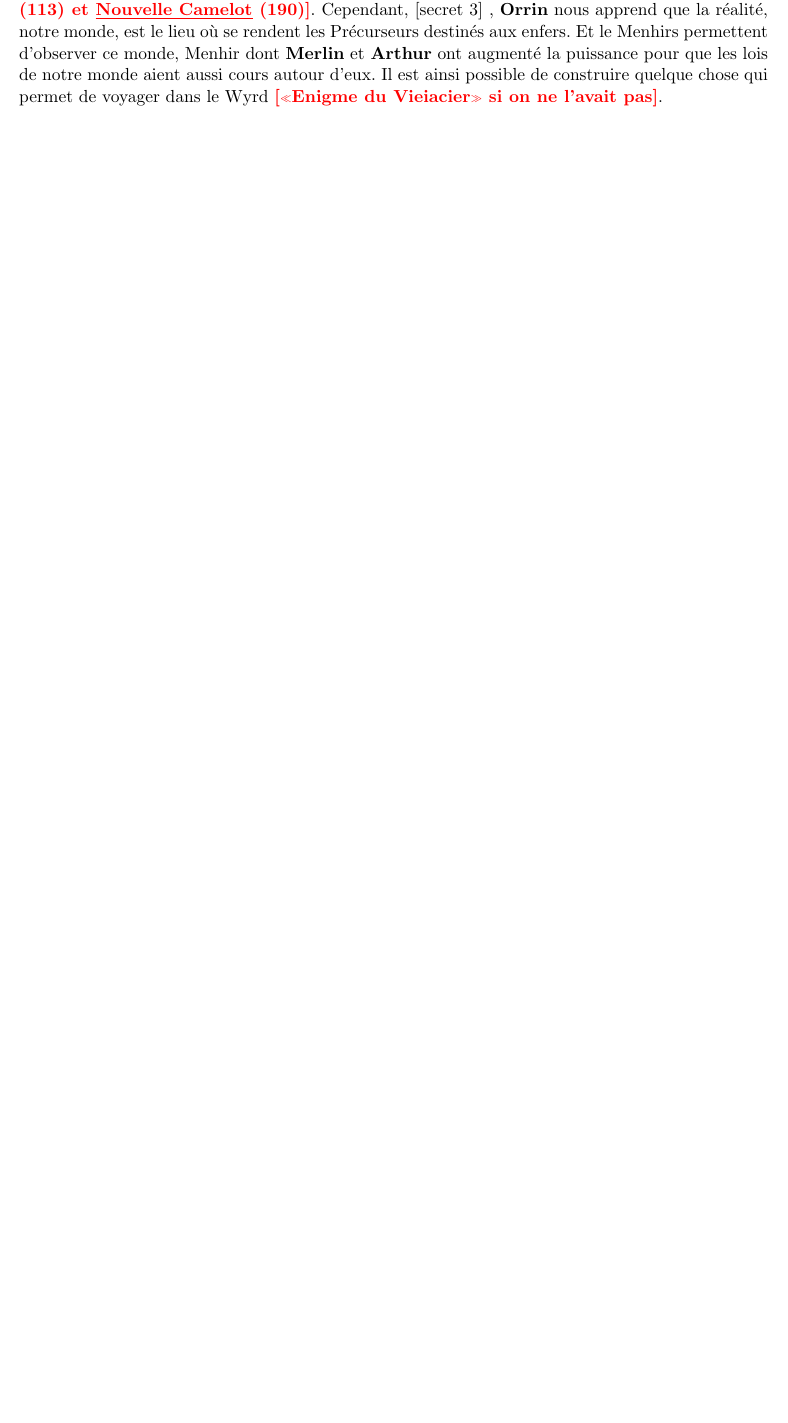
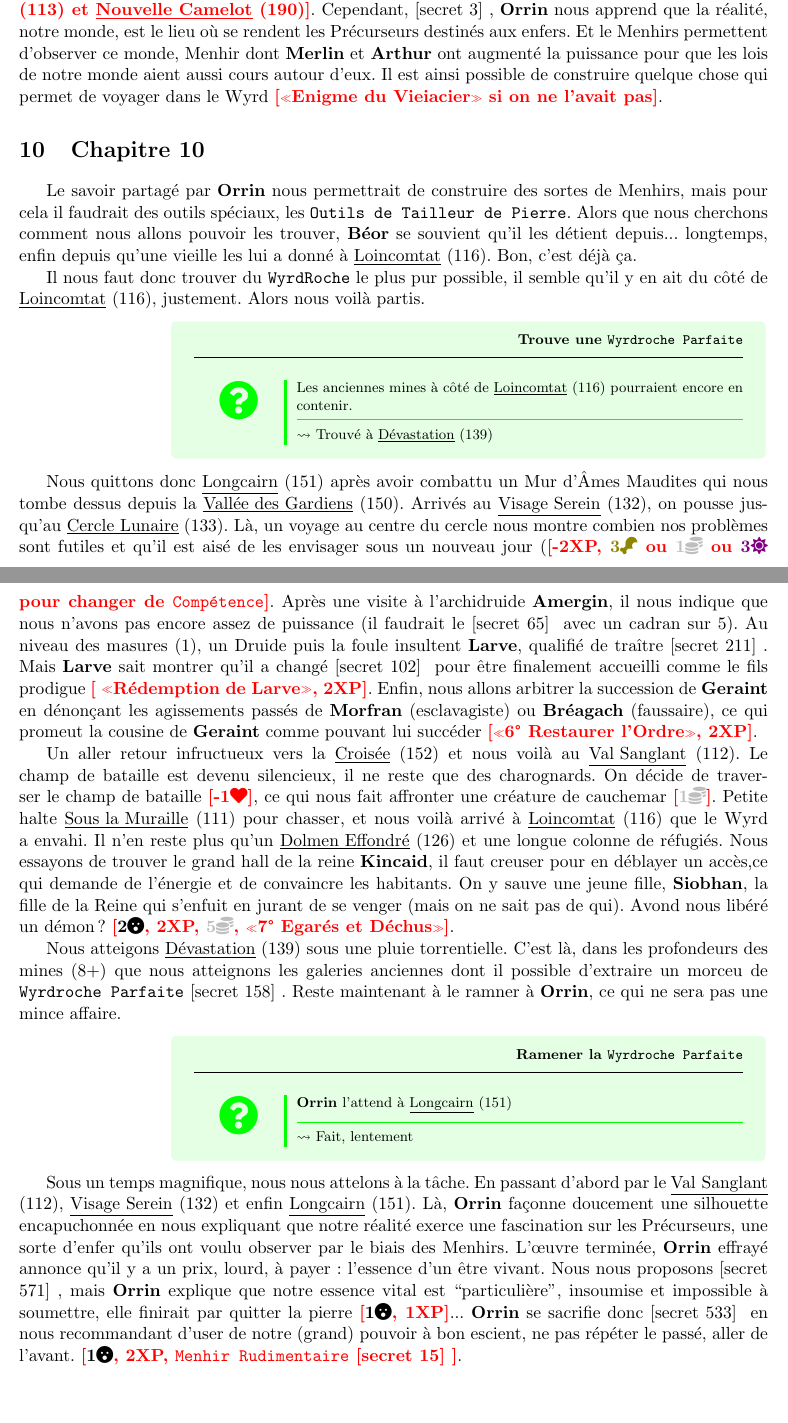
Before and after one commit to snowgoon88/taintedoc, a LaTeX document (campagne.tex, which reads common.tex): part of page 13 of 15 before the commit and two parts of pages 13 and 14 of 16 after it, the two joined at a grey line, cut so that both start at the same text, the shorter picture padded with empty space. Compiled offline with pdfLaTeX.

Commit message:
ADD Chap10

```diff
--- a/campagne.tex
+++ b/campagne.tex
@@ -312,6 +312,30 @@ Notre cheminement dans le Wyrd de \tuathan{} a duré bien trop longtemps \secret
 
 \secret{7} En regagnant doucement nos forces, nous réalisons que nous avons été absents un mois. \secret{2} la guerre a fait rage dans l'ouest et \mordred{}, Seigneur de \nidcorbeaux{} a rasé \boismuraille{} et \loincomtat{} \gain{«2° Egarés et Déchus», «3° Egarés et Déchus»}. \secret{5} puis \secret{9}, \cuanacht{} est au bords de l'extinction, \camelot{] nous prie de venir rapidement alors qu'une cité de l'ouest nous propose une mission très lucrative (ce qui paraît difficile maintenant qu'elles ont été rasées ??). Mais, dit \orrin{}, le voyage sera difficile, voir impossible, car ``de très nombreux Menhirs brisés et le Wyrd a envahi une partie du Royaume'' \gain{retirer lieux \cuanacht{}, \tumulus{}, \lacmiroir{} et \newcamelot{}}. Cependant, \secret{3}, \orrin{} nous apprend que la réalité, notre monde, est le lieu où se rendent les Précurseurs destinés aux enfers. Et le Menhirs permettent d'observer ce monde, Menhir dont \merlin{} et \arthur{} ont augmenté la puissance pour que les lois de notre monde aient aussi cours autour d'eux. Il est ainsi possible de construire quelque chose qui permet de voyager dans le Wyrd \gain{«Enigme du Vieiacier» si on ne l'avait pas}.
 
+% ****************************************************************************
+% **************************************************************** Chapitre 10
+% ****************************************************************************
+\section{Chapitre 10}
+
+Le savoir partagé par \orrin{} nous permettrait de construire des sortes de Menhirs, mais pour cela il faudrait des outils spéciaux, les \outilspierre{}. Alors que nous cherchons comment nous allons pouvoir les trouver, \beor{} se souvient qu'il les détient depuis... longtemps, enfin depuis qu'une vieille les lui a donné à \loincomtat{}. Bon, c'est déjà ça.
+
+Il nous faut donc trouver du \wyrdroche{} le plus pur possible, il semble qu'il y en ait du côté de \loincomtat{}, justement. Alors nous voilà partis.
+
+\questOK{Trouve une \wyrdparfait{}}{Les anciennes mines à côté de \loincomtat{} pourraient encore en contenir.}{Trouvé à \devastation{}}
+
+Nous quittons donc \longcairn{} après avoir combattu un Mur d'Âmes Maudites qui nous tombe dessus depuis la \valleegardiens{}. Arrivés au \visageserein{}, on pousse jusqu'au \cerclelunaire{}. Là, un voyage au centre du cercle nous montre combien nos problèmes sont futiles et qu'il est aisé de les envisager sous un nouveau jour (\gain{-2XP, \nour[3] ou \rich[1] ou \magic[3] pour changer de \competence{}}. Après une visite à l'archidruide \amergin{}, il nous indique que nous n'avons pas encore assez de puissance (il faudrait le \secret{65} avec un cadran sur 5). Au niveau des masures (1), un Druide puis la foule insultent \larve{}, qualifié de traître \secret{211}. Mais \larve{} sait montrer qu'il a changé \secret{102} pour être finalement accueilli comme le fils prodigue \gain{ «Rédemption de Larve», 2XP}. Enfin, nous allons arbitrer la succession de \geraint{} en dénonçant les agissements passés de \morfran{} (esclavagiste) ou \breagach{} (faussaire), ce qui promeut la cousine de \geraint{} comme pouvant lui succéder \gain{«6° Restaurer l'Ordre», 2XP}.
+
+Un aller retour infructueux vers la \croisee{} et nous voilà au \valsanglant{}. Le champ de bataille est devenu silencieux, il ne reste que des charognards. On décide de traverser le champ de bataille \gain{\life[-1]}, ce qui nous fait affronter une créature de cauchemar \gain{\rich[1]}. Petite halte \sousmuraille{} pour chasser, et nous voilà arrivé à \loincomtat{} que le Wyrd a envahi. Il n'en reste plus qu'un \dolmeneffondre{} et une longue colonne de réfugiés. Nous essayons de trouver le grand hall de la reine \kincaid{}, il faut creuser pour en déblayer un accès,ce qui demande de l'énergie et de convaincre les habitants. On y sauve une jeune fille, \siobhan{}, la fille de la Reine qui s'enfuit en jurant de se venger (mais on ne sait pas de qui). Avond nous libéré un démon ? \gain{\terror[2], 2XP, \rich[5], «7° Egarés et Déchus»}.
+
+Nous atteigons \devastation{} sous une pluie torrentielle. C'est là, dans les profondeurs des mines (8+) que nous atteignons les galeries anciennes dont il possible d'extraire un morceu de \wyrdparfait{} \secret{158}. Reste maintenant à le ramner à \orrin{}, ce qui ne sera pas une mince affaire.
+
+\questOK{Ramener la \wyrdparfait{}}{\orrin{} l'attend à \longcairn{}}{Fait, lentement}
+
+Sous un temps magnifique, nous nous attelons à la tâche. En passant d'abord par le  \valsanglant{}, \visageserein{} et enfin \longcairn{}. Là, \orrin{} façonne doucement une silhouette encapuchonnée en nous expliquant que notre réalité exerce une fascination sur les Précurseurs, une sorte d'enfer qu'ils ont voulu observer par le biais des Menhirs. L'\oe{}uvre terminée, \orrin{} effrayé annonce qu'il y a un prix, lourd, à payer : l'essence d'un être vivant. Nous nous proposons \secret{571}, mais \orrin{} explique que notre essence vital est ``particulière'', insoumise et impossible à soumettre, elle finirait par quitter la pierre \gain{\terror[1], 1XP}... \orrin{} se sacrifie donc \secret{533} en nous recommandant d'user de notre (grand) pouvoir à bon escient, ne pas répéter le passé, aller de l'avant. \gain{\terror[1], 2XP, \menhirrudiment{} \secret{15}}.
+
+
+
+
 
 
 
--- a/common.tex
+++ b/common.tex
@@ -201,7 +201,8 @@
 \def\croisee{\lieu{Croisée}[152][Croisee]}
 \def\cuanacht{\lieu{Cuanacht}[101]}
 \def\debacle{\lieu{Debâcle}[118][Debacle]}
-\def\devastation{\lieu{Dévastation}[139][Dévastation]}
+\def\devastation{\lieu{Dévastation}[139][Devastation]}
+\def\dolmeneffondre{\lieu{Dolmen Effondré}[126][Dolmen Effondre]}
 \def\faldorca{\lieu{Faldorca}[148]}
 \def\falfuar{\lieu{Falfuar}[134,147]}
 \def\flotte{\lieu{Flotte d'Épaves}[119][Flotte d'Epaves]}
@@ -272,6 +273,7 @@
 \def\nemain{\perso{Nemain}}
 \def\orrin{\perso{Orrin}}
 \def\palamede{\perso{Palamède}[Palamede]}
+\def\siobhan{\perso{Siobhan}}
 \def\ultan{\perso{Ultan}}
 \def\yvain{\perso{Yvain}}
 
@@ -279,17 +281,21 @@
 \NewDocumentCommand{\art}{m o}{%
   \texttt{#1}\index{\IfNoValueTF{#2}{#1}{#2@#1}}%
 }
+\def\competence{\art{Compétence}[Competence]}
 \def\craie{\art{Craie Rituelle}}
 \def\excalibur{\art{Excalibur}}
 \def\graal{\art{Graal}}
 \def\fauxgraal{\art{Faux Graal}}
 \def\guivre{\art{Guivre}}
 \def\masque{\art{Masque Funéraire}[Masque Funeraire]}
+\def\menhirrudiment{\art{Menhir Rudimentaire}}
 \def\outilspierre{\art{Outils de Tailleur de Pierre}}
 \def\pierrerancune{\art{Pierre des Rancunes}}
 \def\poupee{\art{Poupée de Paille}[Poupee de Paille]}
 \def\talismanterni{\art{Talisman Terni}}
 \def\tetemorrigan{\art{Tête de Morrigan}[Tete de Morrigan]}
+\def\wyrdroche{\art{WyrdRoche}}
+\def\wyrdparfait{\art{Wyrdroche Parfaite}}
 
 \newcommand{\gain}[1]{{\color{red}\textbf{[#1]}}}
 
```
Also changed, not shown: poster.tex (+16 -1 lines), docs/campagne.pdf, docs/mer_adiante.pdf.
